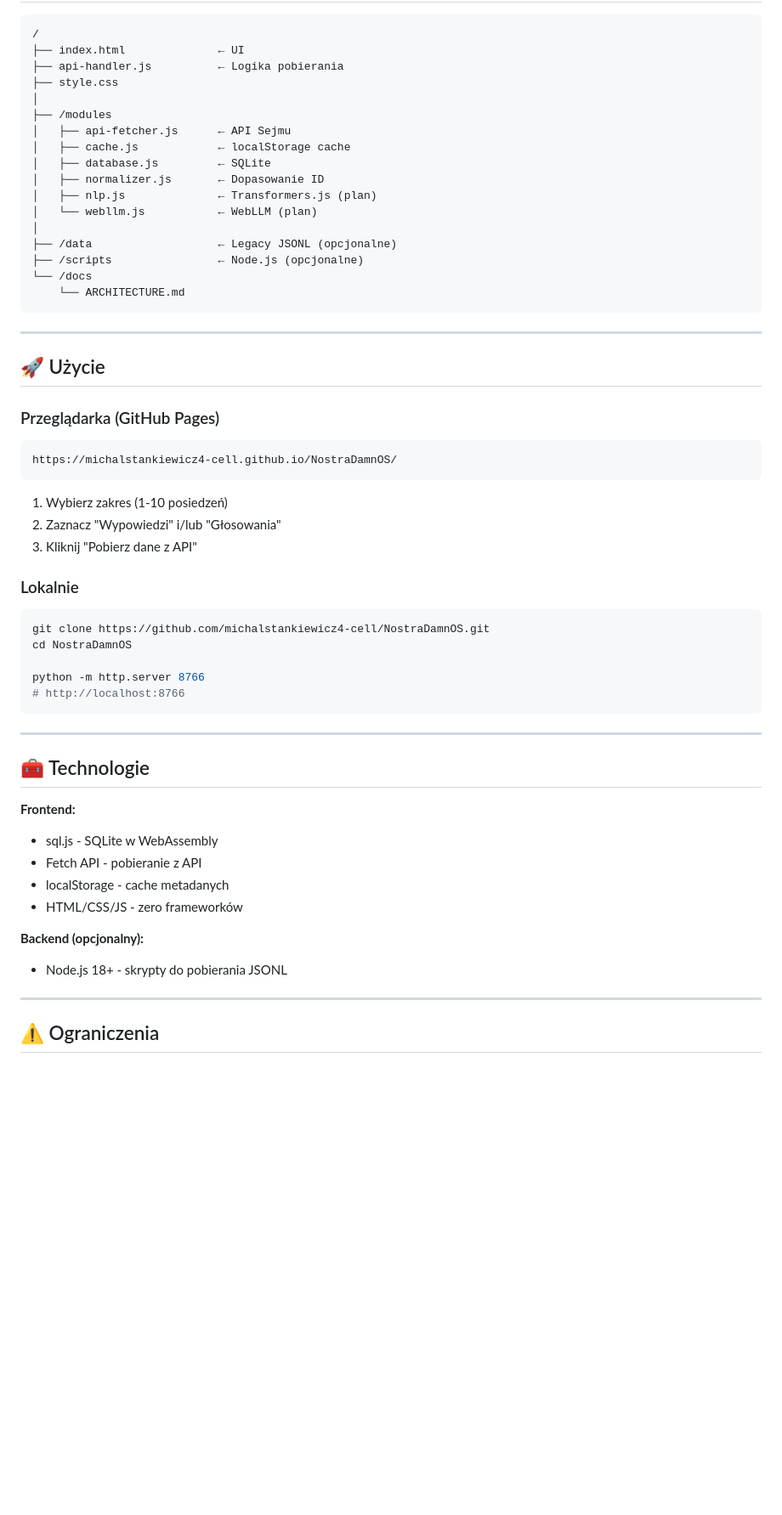
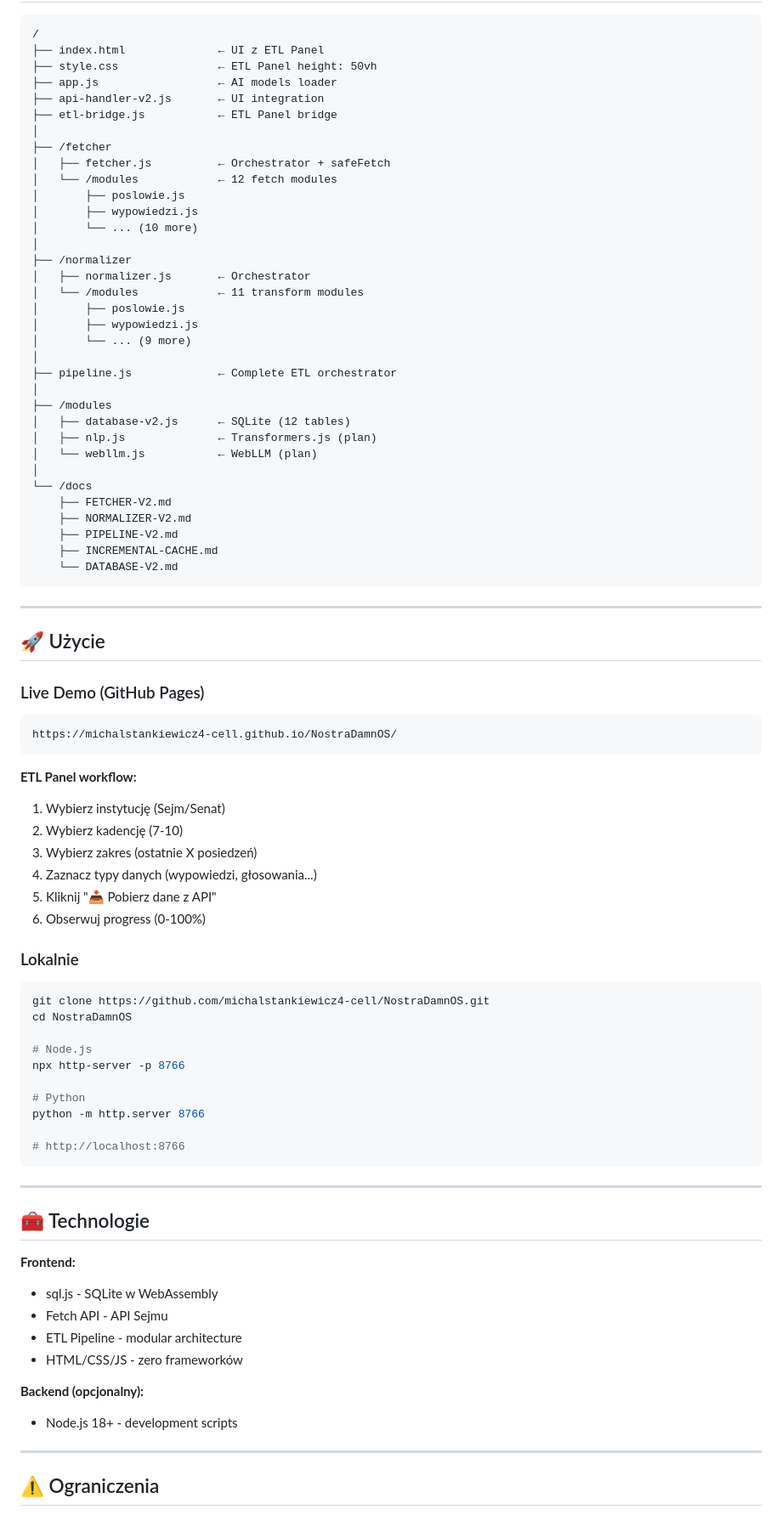
Before and after one commit to michalstankiewicz4-cell/NostraDamnOS, a Markdown page: README.md, the part around one of its changes. Shown at 85% size. Rendered like a GitHub page; blank space fills up the shorter version.

````diff
--- a/README.md
+++ b/README.md
@@ -55,37 +84,58 @@ UI → api-handler → Cache (sprawdź) → API Fetcher (jeśli brak)
 
 ```
 /
-├── index.html              ← UI
-├── api-handler.js          ← Logika pobierania
-├── style.css
+├── index.html              ← UI z ETL Panel
+├── style.css               ← ETL Panel height: 50vh
+├── app.js                  ← AI models loader
+├── api-handler-v2.js       ← UI integration
+├── etl-bridge.js           ← ETL Panel bridge
+│
+├── /fetcher
+│   ├── fetcher.js          ← Orchestrator + safeFetch
+│   └── /modules            ← 12 fetch modules
+│       ├── poslowie.js
+│       ├── wypowiedzi.js
+│       └── ... (10 more)
+│
+├── /normalizer
+│   ├── normalizer.js       ← Orchestrator
+│   └── /modules            ← 11 transform modules
+│       ├── poslowie.js
+│       ├── wypowiedzi.js
+│       └── ... (9 more)
+│
+├── pipeline.js             ← Complete ETL orchestrator
 │
 ├── /modules
-│   ├── api-fetcher.js      ← API Sejmu
-│   ├── cache.js            ← localStorage cache
-│   ├── database.js         ← SQLite
-│   ├── normalizer.js       ← Dopasowanie ID
+│   ├── database-v2.js      ← SQLite (12 tables)
 │   ├── nlp.js              ← Transformers.js (plan)
 │   └── webllm.js           ← WebLLM (plan)
 │
-├── /data                   ← Legacy JSONL (opcjonalne)
-├── /scripts                ← Node.js (opcjonalne)
 └── /docs
-    └── ARCHITECTURE.md
+    ├── FETCHER-V2.md
+    ├── NORMALIZER-V2.md
+    ├── PIPELINE-V2.md
+    ├── INCREMENTAL-CACHE.md
+    └── DATABASE-V2.md
 ```
 
 ---
 
 ## 🚀 Użycie
 
-### Przeglądarka (GitHub Pages)
+### Live Demo (GitHub Pages)
 
 ```
 https://michalstankiewicz4-cell.github.io/NostraDamnOS/
 ```
 
-1. Wybierz zakres (1-10 posiedzeń)
-2. Zaznacz "Wypowiedzi" i/lub "Głosowania"
-3. Kliknij "Pobierz dane z API"
+**ETL Panel workflow:**
+1. Wybierz instytucję (Sejm/Senat)
+2. Wybierz kadencję (7-10)
+3. Wybierz zakres (ostatnie X posiedzeń)
+4. Zaznacz typy danych (wypowiedzi, głosowania...)
+5. Kliknij "📥 Pobierz dane z API"
+6. Obserwuj progress (0-100%)
 
 ### Lokalnie
 
@@ -93,7 +143,12 @@ https://michalstankiewicz4-cell.github.io/NostraDamnOS/
 git clone https://github.com/michalstankiewicz4-cell/NostraDamnOS.git
 cd NostraDamnOS
 
+# Node.js
+npx http-server -p 8766
+
+# Python
 python -m http.server 8766
+
 # http://localhost:8766
 ```
 
@@ -103,12 +158,12 @@ python -m http.server 8766
 
 **Frontend:**
 - sql.js - SQLite w WebAssembly
-- Fetch API - pobieranie z API
-- localStorage - cache metadanych
+- Fetch API - API Sejmu
+- ETL Pipeline - modular architecture
 - HTML/CSS/JS - zero frameworków
 
 **Backend (opcjonalny):**
-- Node.js 18+ - skrypty do pobierania JSONL
+- Node.js 18+ - development scripts
 
 ---
 
````
Also changed, not shown: other parts of README.md (+92 -35 lines), CHANGELOG.md (added, +97 -0 lines), docs/TODO-DATA.md (+153 -222 lines).
